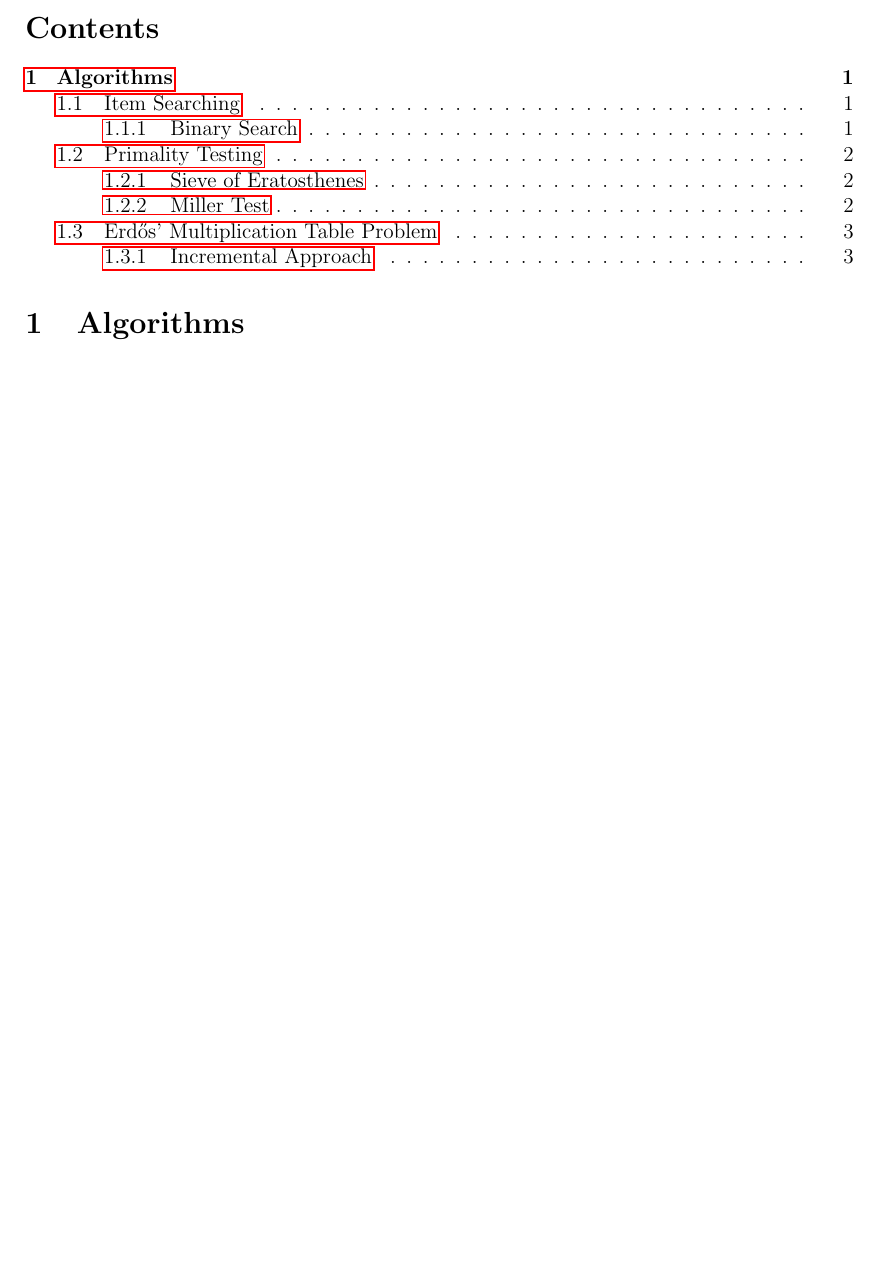
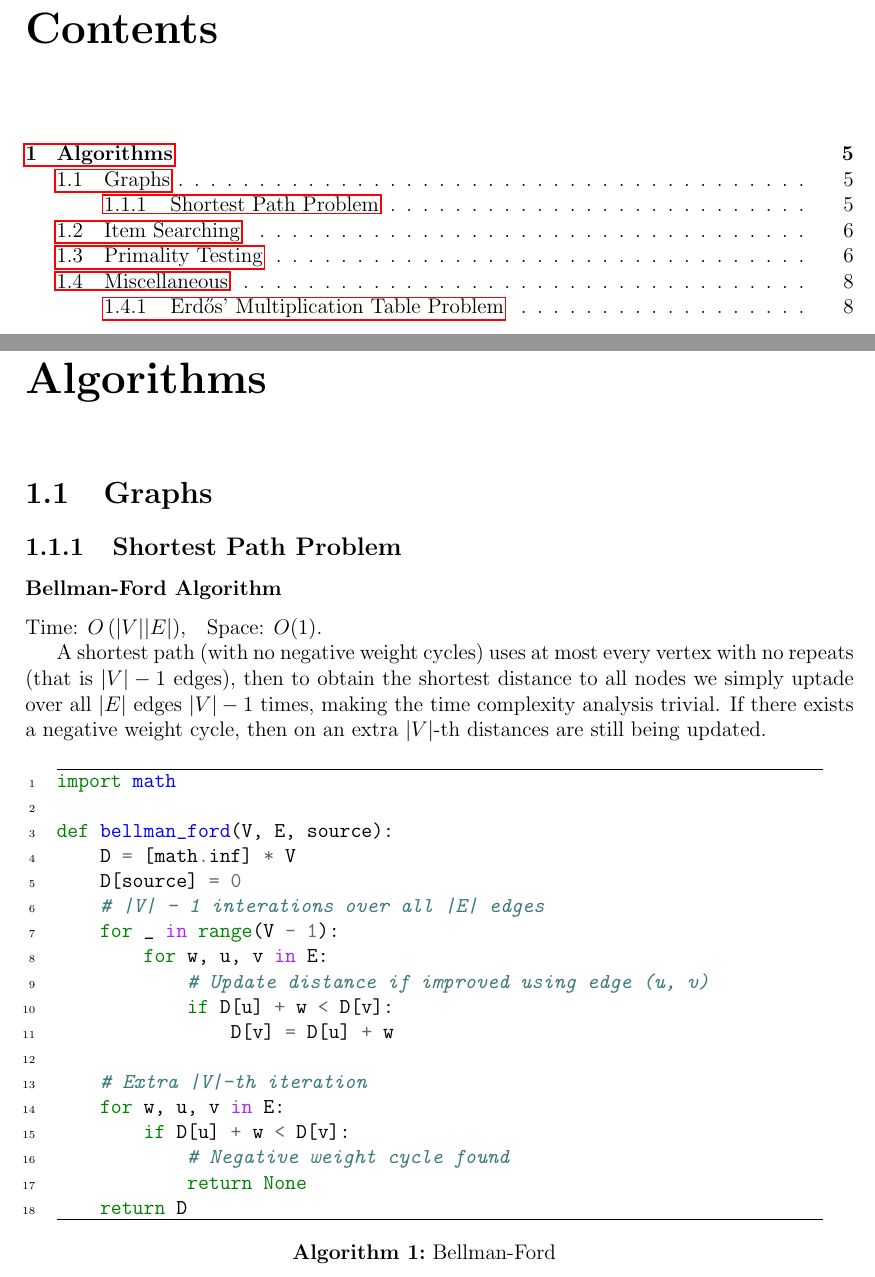
Before and after one commit to aortega0703/CP-Manual, a LaTeX book (main.tex, which reads tex/algorithms/graphs/bellman_ford.tex): part of page 1 of 5 before the commit and two parts of pages 3 and 5 of 11 after it, the two joined at a grey line, cut so that both start at the same text, the shorter picture padded with empty space. Compiled offline with pdfLaTeX.

Commit message:
Added Bellman-Ford

```diff
--- a/main.tex
+++ b/main.tex
@@ -1,4 +1,4 @@
-\documentclass[12pt]{article}
+\documentclass[12pt]{book}
 
 \usepackage[utf8]{inputenc}
 \usepackage[margin=1in]{geometry}
@@ -29,5 +29,7 @@
 
 \tableofcontents
 
-\section{Algorithms}
-\subsection{Item Searching}
+\chapter{Algorithms}
+    \section{Graphs}
+        \subsection{Shortest Path Problem}
+            \subsubsection{Bellman-Ford Algorithm}
--- /dev/null
+++ b/tex/algorithms/graphs/bellman_ford.tex
@@ -0,0 +1,14 @@
+Time: $O\(|V||E|\)$,\quad Space: $O(1)$.
+
+A shortest path (with no negative weight cycles) uses at most every vertex with
+no repeats (that is $|V| - 1$ edges), then to obtain the shortest distance to
+all nodes we simply uptade over all $|E|$ edges $|V| - 1$ times, making the time
+complexity analysis trivial. If there exists a negative weight cycle, then on an
+extra $|V|$-th distances are still being updated.
+
+\begin{algorithm}[ht]
+    \inputminted[linenos, frame=lines]{python}{
+        ./code/algorithms/graphs/bellman_ford.py
+    }
+    \caption{Bellman-Ford}
+\end{algorithm}
```
Also changed, not shown: code/algorithms/graphs/bellman_ford.py (added, +18 -0 lines), main.tex (5 more changed lines). Lines whose indentation alone changed are shown as unchanged.
